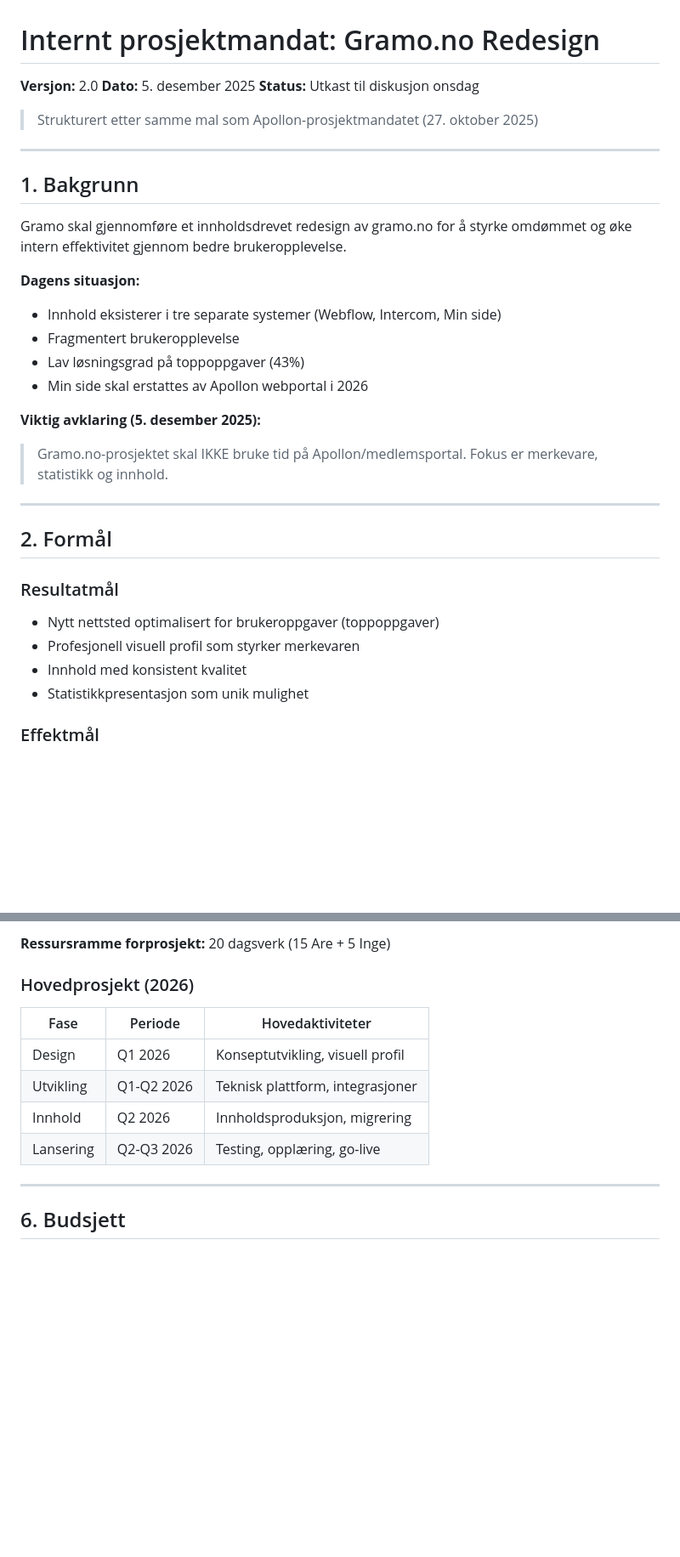
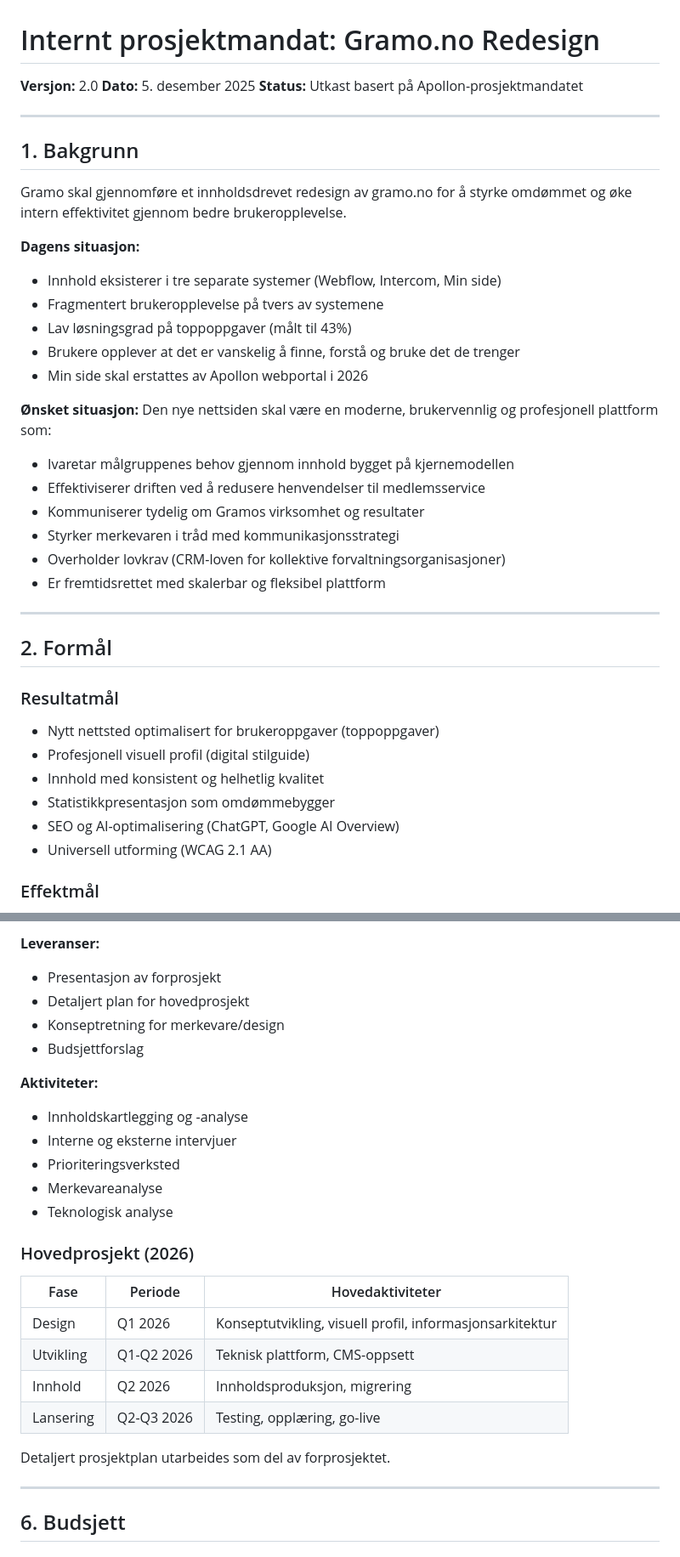
Before and after one commit to aregh/gramo-redesign-ny, a Markdown page: Dokumenter/Prosjektmandat_utkast.md, 2 parts joined by grey strips. Shown at 85% size. Drawn GitHub-style; blank space fills up the shorter version.

```diff
--- a/Dokumenter/Prosjektmandat_utkast.md
+++ b/Dokumenter/Prosjektmandat_utkast.md
@@ -2,9 +2,7 @@
 
 **Versjon:** 2.0
 **Dato:** 5. desember 2025
-**Status:** Utkast til diskusjon onsdag
-
-> Strukturert etter samme mal som Apollon-prosjektmandatet (27. oktober 2025)
+**Status:** Utkast basert på Apollon-prosjektmandatet
 
 ---
 
@@ -14,12 +12,19 @@ Gramo skal gjennomføre et innholdsdrevet redesign av gramo.no for å styrke omd
 
 **Dagens situasjon:**
 - Innhold eksisterer i tre separate systemer (Webflow, Intercom, Min side)
-- Fragmentert brukeropplevelse
-- Lav løsningsgrad på toppoppgaver (43%)
+- Fragmentert brukeropplevelse på tvers av systemene
+- Lav løsningsgrad på toppoppgaver (målt til 43%)
+- Brukere opplever at det er vanskelig å finne, forstå og bruke det de trenger
 - Min side skal erstattes av Apollon webportal i 2026
 
-**Viktig avklaring (5. desember 2025):**
-> Gramo.no-prosjektet skal IKKE bruke tid på Apollon/medlemsportal. Fokus er merkevare, statistikk og innhold.
+**Ønsket situasjon:**
+Den nye nettsiden skal være en moderne, brukervennlig og profesjonell plattform som:
+- Ivaretar målgruppenes behov gjennom innhold bygget på kjernemodellen
+- Effektiviserer driften ved å redusere henvendelser til medlemsservice
+- Kommuniserer tydelig om Gramos virksomhet og resultater
+- Styrker merkevaren i tråd med kommunikasjonsstrategi
+- Overholder lovkrav (CRM-loven for kollektive forvaltningsorganisasjoner)
+- Er fremtidsrettet med skalerbar og fleksibel plattform
 
 ---
 
@@ -27,9 +32,11 @@ Gramo skal gjennomføre et innholdsdrevet redesign av gramo.no for å styrke omd
 
 ### Resultatmål
 - Nytt nettsted optimalisert for brukeroppgaver (toppoppgaver)
-- Profesjonell visuell profil som styrker merkevaren
-- Innhold med konsistent kvalitet
-- Statistikkpresentasjon som unik mulighet
+- Profesjonell visuell profil (digital stilguide)
+- Innhold med konsistent og helhetlig kvalitet
+- Statistikkpresentasjon som omdømmebygger
+- SEO og AI-optimalisering (ChatGPT, Google AI Overview)
+- Universell utforming (WCAG 2.1 AA)
 
 ### Effektmål
 - Redusert supportbelastning på medlemsservice
@@ -111,14 +118,27 @@ Gramo skal gjennomføre et innholdsdrevet redesign av gramo.no for å styrke omd
 
-**Ressursramme forprosjekt:** 20 dagsverk (15 Are + 5 Inge)
+**Leveranser:**
+- Presentasjon av forprosjekt
+- Detaljert plan for hovedprosjekt
+- Konseptretning for merkevare/design
+- Budsjettforslag
+
+**Aktiviteter:**
+- Innholdskartlegging og -analyse
+- Interne og eksterne intervjuer
+- Prioriteringsverksted
+- Merkevareanalyse
+- Teknologisk analyse
 
 ### Hovedprosjekt (2026)
 
 | Fase | Periode | Hovedaktiviteter |
 |------|---------|------------------|
-| Design | Q1 2026 | Konseptutvikling, visuell profil |
-| Utvikling | Q1-Q2 2026 | Teknisk plattform, integrasjoner |
+| Design | Q1 2026 | Konseptutvikling, visuell profil, informasjonsarkitektur |
+| Utvikling | Q1-Q2 2026 | Teknisk plattform, CMS-oppsett |
 | Innhold | Q2 2026 | Innholdsproduksjon, migrering |
 | Lansering | Q2-Q3 2026 | Testing, opplæring, go-live |
+
+Detaljert prosjektplan utarbeides som del av forprosjektet.
 
 ---
 
```
Also changed, not shown: other parts of Dokumenter/Prosjektmandat_utkast.md (+39 -61 lines).
